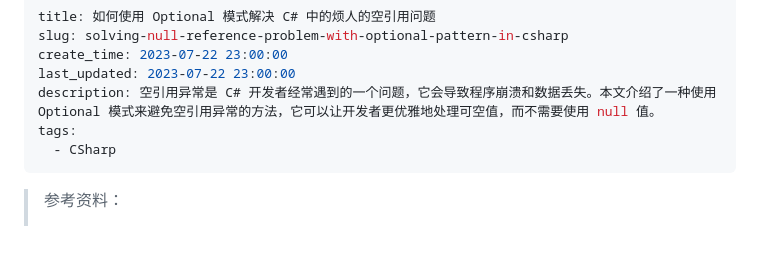
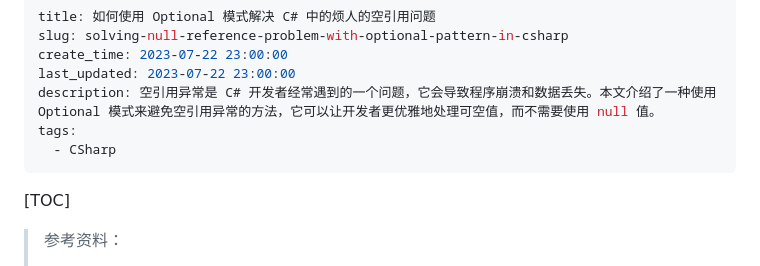
Before and after one commit to Kit086/kit.blog, a Markdown page: posts/solving-null-reference-problem-with-optional-pattern-in-csharp/solving-null-reference-problem-with-optional-pattern-in-csharp.md, the part around the change. Rendered like a GitHub page; blank space fills up the shorter version.

```diff
--- a/posts/solving-null-reference-problem-with-optional-pattern-in-csharp/solving-null-reference-problem-with-optional-pattern-in-csharp.md
+++ b/posts/solving-null-reference-problem-with-optional-pattern-in-csharp/solving-null-reference-problem-with-optional-pattern-in-csharp.md
@@ -7,6 +7,8 @@ description: 空引用异常是 C# 开发者经常遇到的一个问题，它会
 tags:
   - CSharp
 ---
+
+[TOC]
 
 > 参考资料：
 >
```
